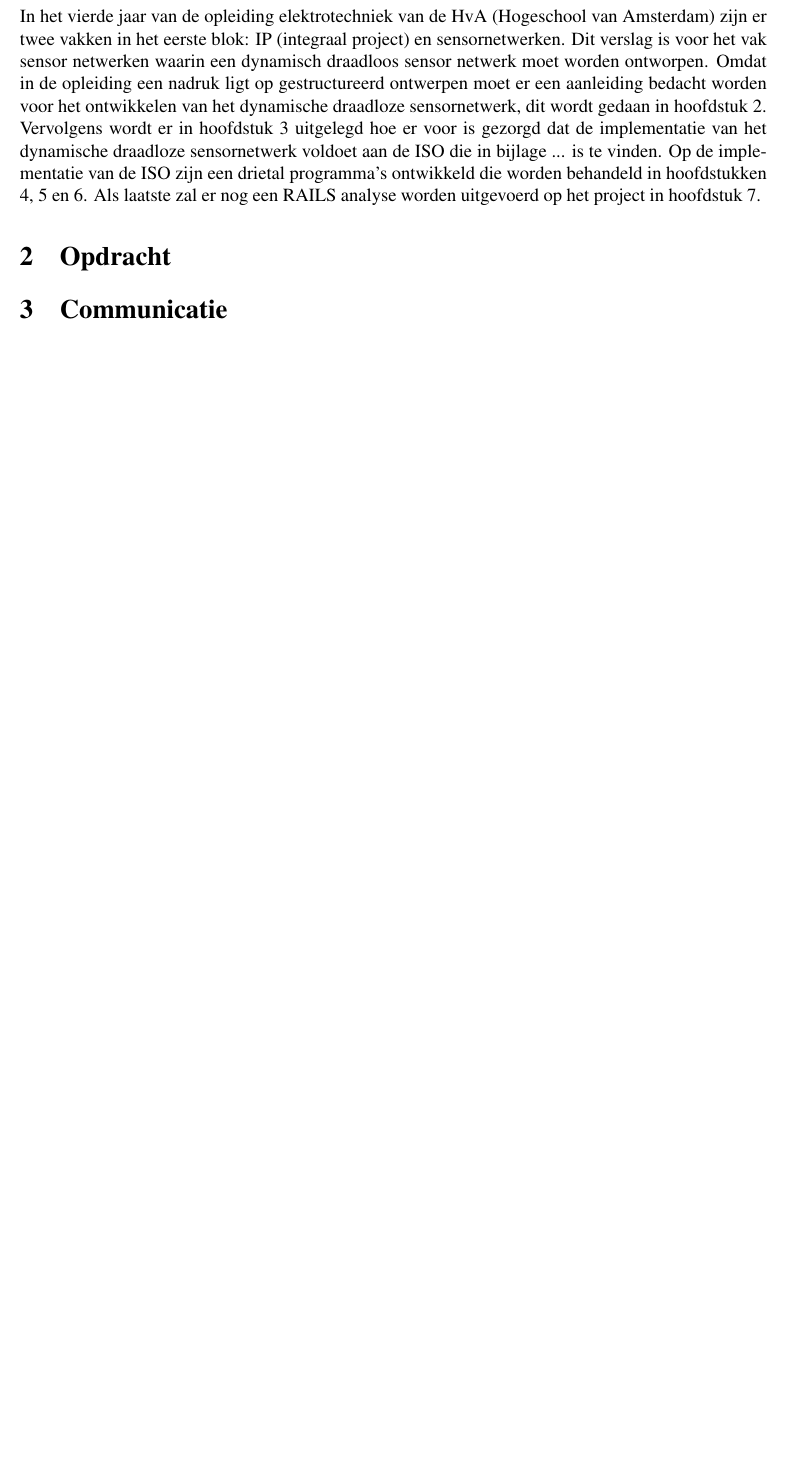
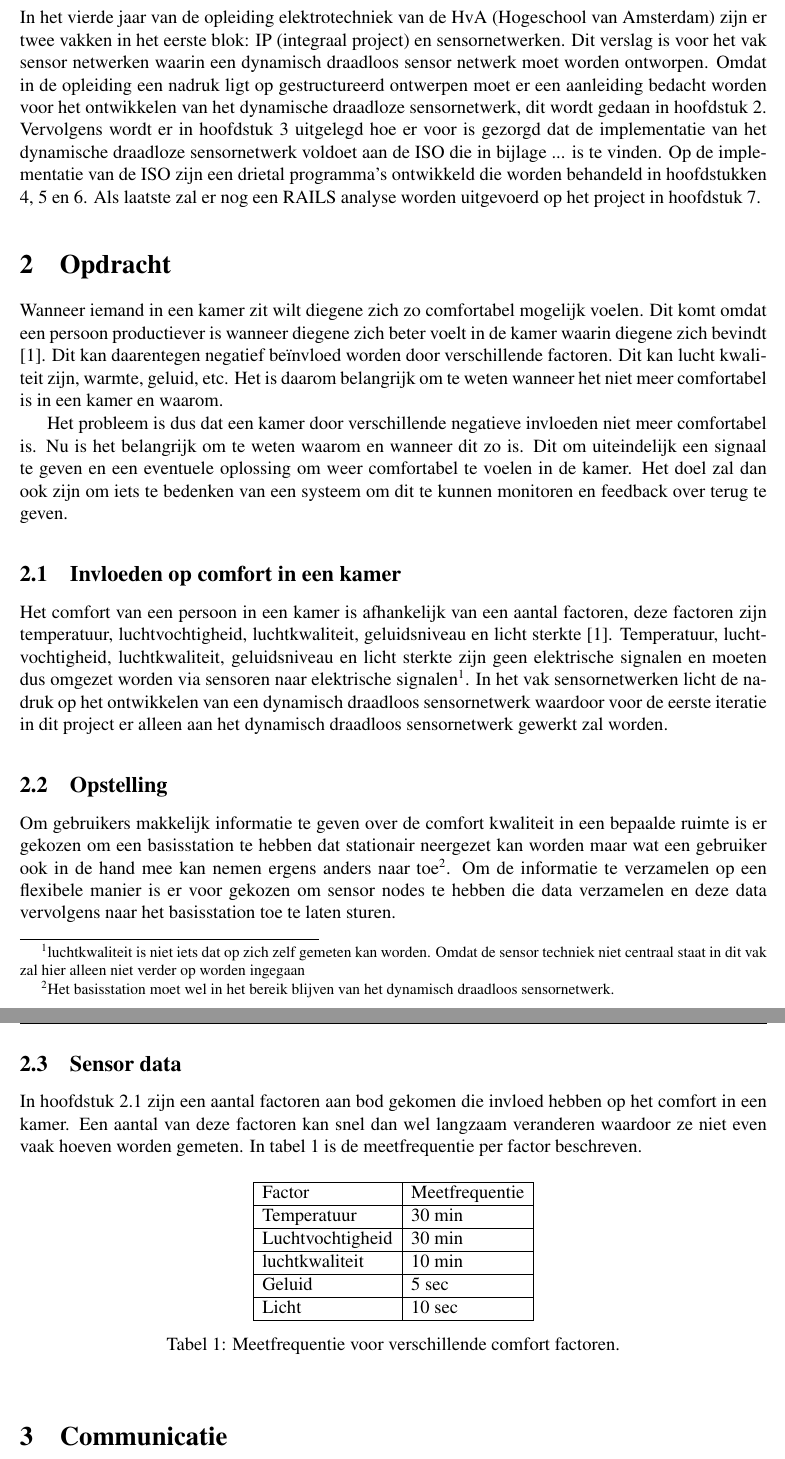
Before and after one commit to IUEngineering/sensorNetworks, a LaTeX document (doc/verslag/sensorNetworks.tex, which reads doc/verslag/sections/assignment.tex): part of page 5 of 13 before the commit and two parts of pages 5 and 6 of 14 after it, the two joined at a grey line, cut so that both start at the same text, the shorter picture padded with empty space. Compiled offline with pdfLaTeX.

Commit message:
Add section opdracht

```diff
--- a/doc/verslag/sections/assignment.tex
+++ b/doc/verslag/sections/assignment.tex
@@ -1 +1,27 @@
 \section{Opdracht} \label{sec:assignment}
+Wanneer iemand in een kamer zit wilt diegene zich zo comfortabel mogelijk voelen. Dit komt omdat een persoon productiever is wanneer diegene zich beter voelt in de kamer waarin diegene zich bevindt \cite{productiviteit}. Dit kan daarentegen negatief beïnvloed worden door verschillende factoren. Dit kan lucht kwaliteit zijn, warmte, geluid, etc. Het is daarom belangrijk om te weten wanneer het niet meer comfortabel is in een kamer en waarom.
+
+Het probleem is dus dat een kamer door verschillende negatieve invloeden niet meer comfortabel is. Nu is het belangrijk om te weten waarom en wanneer dit zo is. Dit om uiteindelijk een signaal te geven en een eventuele oplossing om weer comfortabel te voelen in de kamer. Het doel zal dan ook zijn om iets te bedenken van een systeem om dit te kunnen monitoren en feedback over terug te geven.
+
+\subsection{Invloeden op comfort in een kamer} \label{sec:influenceOnComfort}
+Het comfort van een persoon in een kamer is afhankelijk van een aantal factoren, deze factoren zijn temperatuur, luchtvochtigheid, luchtkwaliteit, geluidsniveau en licht sterkte \cite{productiviteit}.
+Temperatuur, luchtvochtigheid, luchtkwaliteit, geluidsniveau en licht sterkte zijn geen elektrische signalen en moeten dus omgezet worden via sensoren naar elektrische signalen\footnote{luchtkwaliteit is niet iets dat op zich zelf gemeten kan worden. Omdat de sensor techniek niet centraal staat in dit vak zal hier alleen niet verder op worden ingegaan}. In het vak sensornetwerken licht de nadruk op het ontwikkelen van een dynamisch draadloos sensornetwerk waardoor voor de eerste iteratie in dit project er alleen aan het dynamisch draadloos sensornetwerk gewerkt zal worden.
+
+\subsection{Opstelling}
+Om gebruikers makkelijk informatie te geven over de comfort kwaliteit in een bepaalde ruimte is er gekozen om een basisstation te hebben dat stationair neergezet kan worden maar wat een gebruiker ook in de hand mee kan nemen ergens anders naar toe\footnote{Het basisstation moet wel in het bereik blijven van het dynamisch draadloos sensornetwerk.}. Om de informatie te verzamelen op een flexibele manier is er voor gekozen om sensor nodes te hebben die data verzamelen en deze data vervolgens naar het basisstation toe te laten sturen.
+
+\subsection{Sensor data}
+In hoofdstuk \ref{sec:influenceOnComfort} zijn een aantal factoren aan bod gekomen die invloed hebben op het comfort in een kamer. Een aantal van deze factoren kan snel dan wel langzaam veranderen waardoor ze niet even vaak hoeven worden gemeten. In tabel \ref{tabel:meetfrequentie} is de meetfrequentie per factor beschreven.
+\begin{table}[h]
+    \centering
+    \begin{tabular}{|l|l|}\hline
+        Factor           & Meetfrequentie \\\hline
+        Temperatuur      & 30 min         \\\hline
+        Luchtvochtigheid & 30 min         \\\hline
+        luchtkwaliteit   & 10 min         \\\hline
+        Geluid           & 5 sec          \\\hline
+        Licht            & 10 sec         \\\hline
+    \end{tabular}
+    \caption{Meetfrequentie voor verschillende comfort factoren.}
+    \label{tabel:meetfrequentie}
+\end{table}
```
Also changed, not shown: doc/verslag/references.bib (+42 -0 lines).
